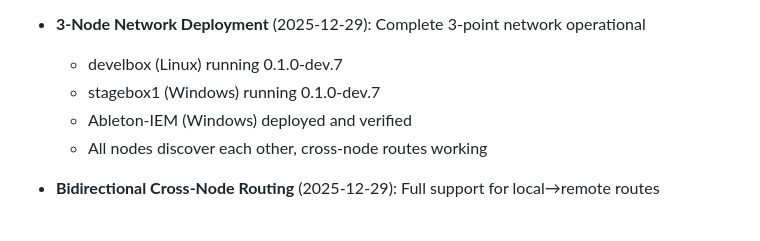
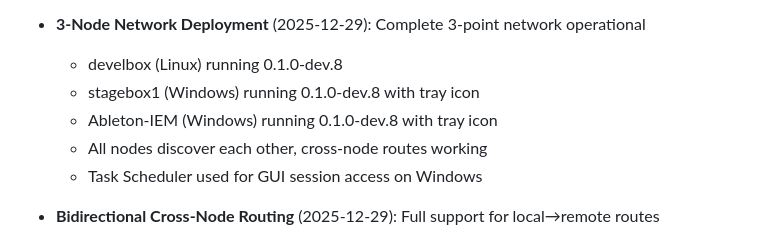
Before and after one commit to zbynekdrlik/audiomatrix, a Markdown page: ARCHITECTURE.md, the part around the change. Drawn GitHub-style.

Commit message:
docs(arch): update 3-node deployment to v0.1.0-dev.8
- Document develbox (Linux), stagebox1 (Windows), Ableton-IEM (Windows)
- Note Task Scheduler used for GUI session access on Windows
- All nodes running with tray icons visible

🤖 Generated with [Claude Code](https://claude.com/claude-code)

Co-Authored-By: Claude Opus 4.5 <noreply@anthropic.com>

```diff
--- a/ARCHITECTURE.md
+++ b/ARCHITECTURE.md
@@ -187,10 +187,11 @@ Implementation: Use `tray-icon` crate with `muda` for menus.
   - Helper: `detect_local_ip_for_target()`, `register_vban_stream()`
 
 - **3-Node Network Deployment** (2025-12-29): Complete 3-point network operational
-  - develbox (Linux) running 0.1.0-dev.7
-  - stagebox1 (Windows) running 0.1.0-dev.7
-  - Ableton-IEM (Windows) deployed and verified
+  - develbox (Linux) running 0.1.0-dev.8
+  - stagebox1 (Windows) running 0.1.0-dev.8 with tray icon
+  - Ableton-IEM (Windows) running 0.1.0-dev.8 with tray icon
   - All nodes discover each other, cross-node routes working
+  - Task Scheduler used for GUI session access on Windows
 
 - **Bidirectional Cross-Node Routing** (2025-12-29): Full support for local→remote routes
   - When route destination is remote, forwards route to destination node
```
